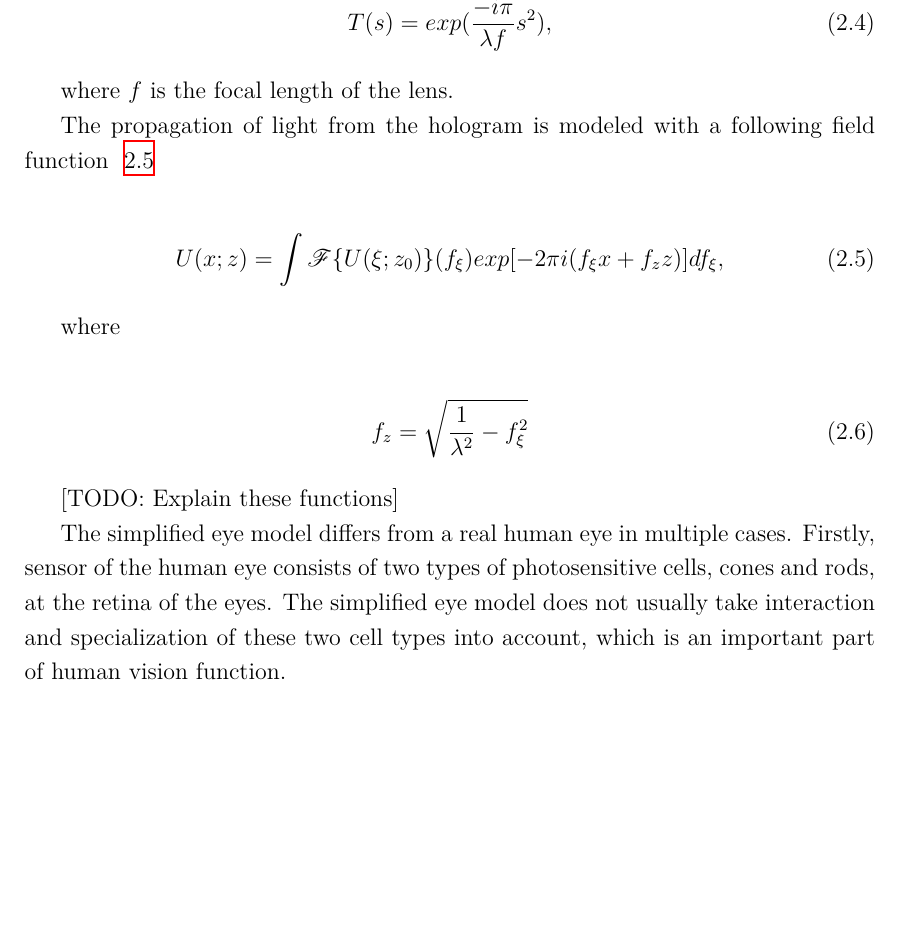
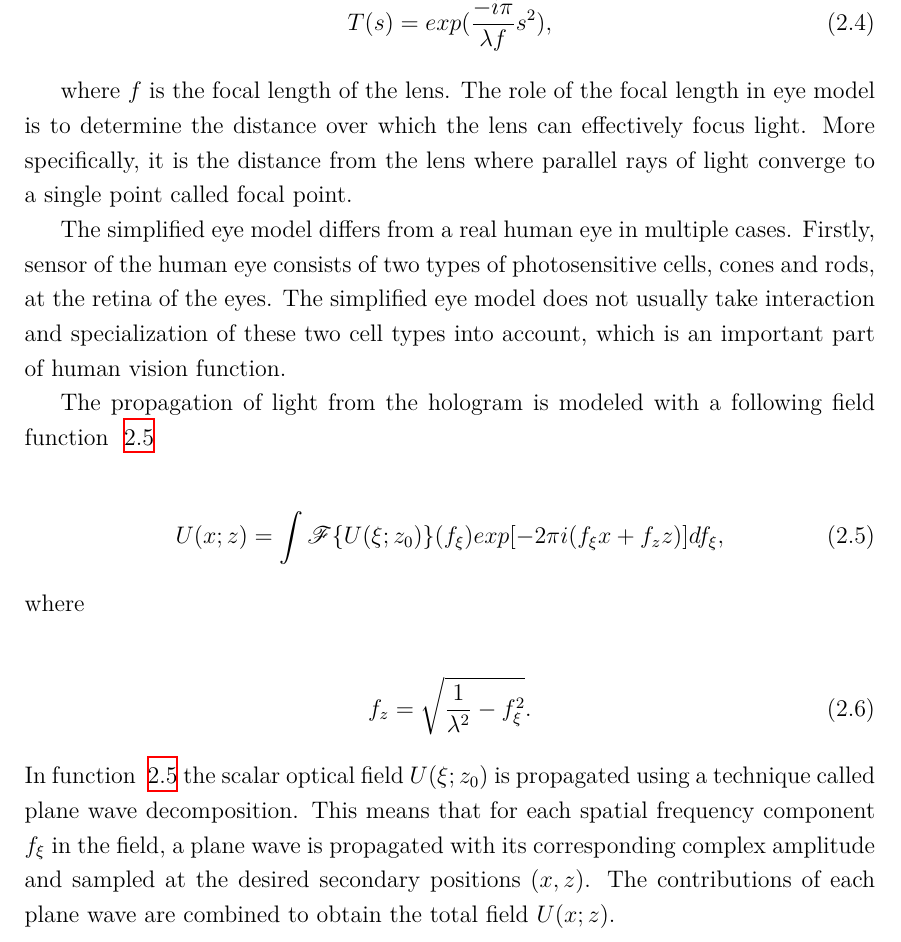
Before and after one commit to vilukissa68/advanced-signal-laboratory, a LaTeX thesis (01-characterizing-holographic-displays/report/report.tex): part of page 7 of 19, cut so that both start at the same text, the shorter picture padded with empty space. Compiled offline with XeLaTeX.

Commit message:
explanation of the role of focal length

```diff
--- a/01-characterizing-holographic-displays/report/report.tex
+++ b/01-characterizing-holographic-displays/report/report.tex
@@ -187,7 +187,9 @@ The transmittance of the lens is described by function~\ref{eq:lens}
   T(s) = exp(\frac{-i\pi}{\lambda f}s^2),
 \end{align}
 
-where $f$ is the focal length of the lens.
+where $f$ is the focal length of the lens. The role of the focal length in eye model is to determine the distance over which the lens can effectively focus light. More specifically, it is the distance from the lens where parallel rays of light converge to a single point called focal point.
+
+The simplified eye model differs from a real human eye in multiple cases. Firstly, sensor of the human eye consists of two types of photosensitive cells, cones and rods, at the retina of the eyes. The simplified eye model does not usually take interaction and specialization of these two cell types into account, which is an important part of human vision function.
 
 The propagation of light from the hologram is modeled with a following field function~\ref{eq:field}
 
@@ -195,17 +197,13 @@ The propagation of light from the hologram is modeled with a following field fun
   \label{eq:field}
   U(x;z) = \int \mathscr{F} \{U (\xi;z_0) \} (f_\xi) exp[-2 \pi i (f_\xi x + f_z z)] d f_\xi,
 \end{align}
-
 where
 
 \begin{align}
   \label{eq:focus}
-  f_z = \sqrt{\frac{1}{\lambda^2} - f_\xi ^ 2}
+  f_z = \sqrt{\frac{1}{\lambda^2} - f_\xi ^ 2}.
 \end{align}
-
-[TODO: Explain these functions]
-
-The simplified eye model differs from a real human eye in multiple cases. Firstly, sensor of the human eye consists of two types of photosensitive cells, cones and rods, at the retina of the eyes. The simplified eye model does not usually take interaction and specialization of these two cell types into account, which is an important part of human vision function.
+In function~\ref{eq:field} the scalar optical field $U(\xi;z_0)$ is propagated using a technique called plane wave decomposition. This means that for each spatial frequency component $f_\xi$ in the field, a plane wave is propagated with its corresponding complex amplitude and sampled at the desired secondary positions $(x, z)$. The contributions of each plane wave are combined to obtain the total field $U(x;z)$.
 
 \subsection{Field propagation implementation}
 The implementation of the field progation was provided to us in the code base, in the $propagateField\_PWD.m$ file. The file starts with defining the basic parameters, which are current location of the eye, distance from lens to sensor, the focal length of the eye and the physical size of the hologram plane.
```
Also changed, not shown: 01-characterizing-holographic-displays/report/report.pdf, 3 other files.
